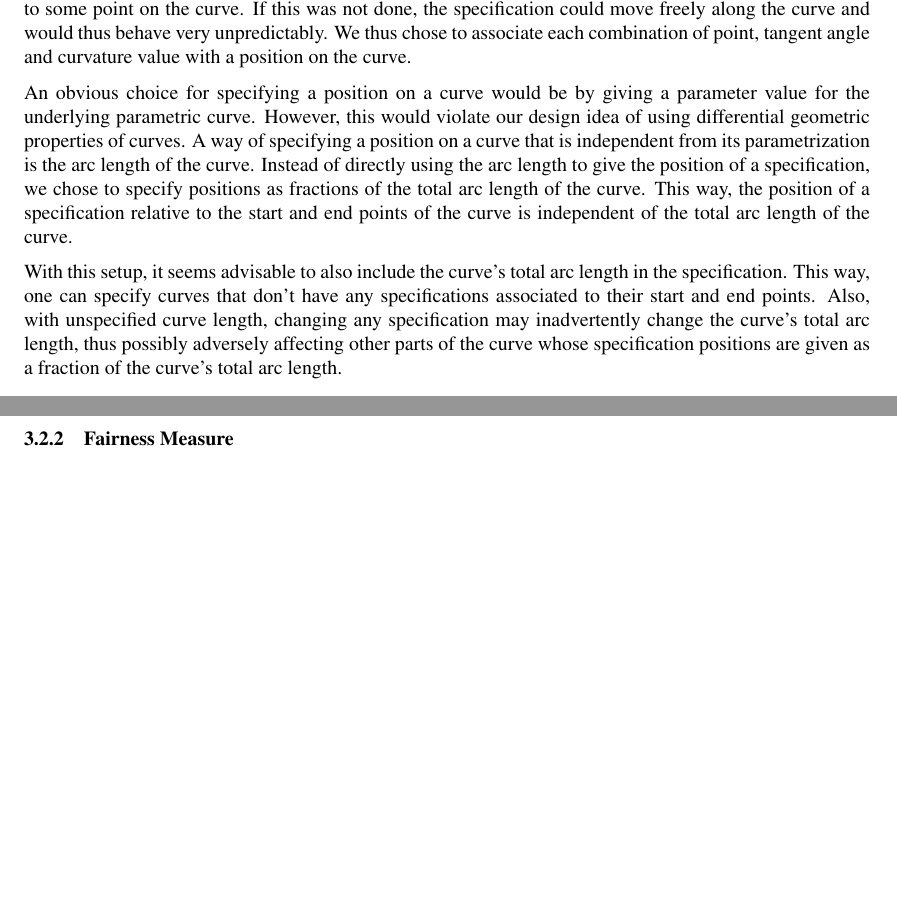
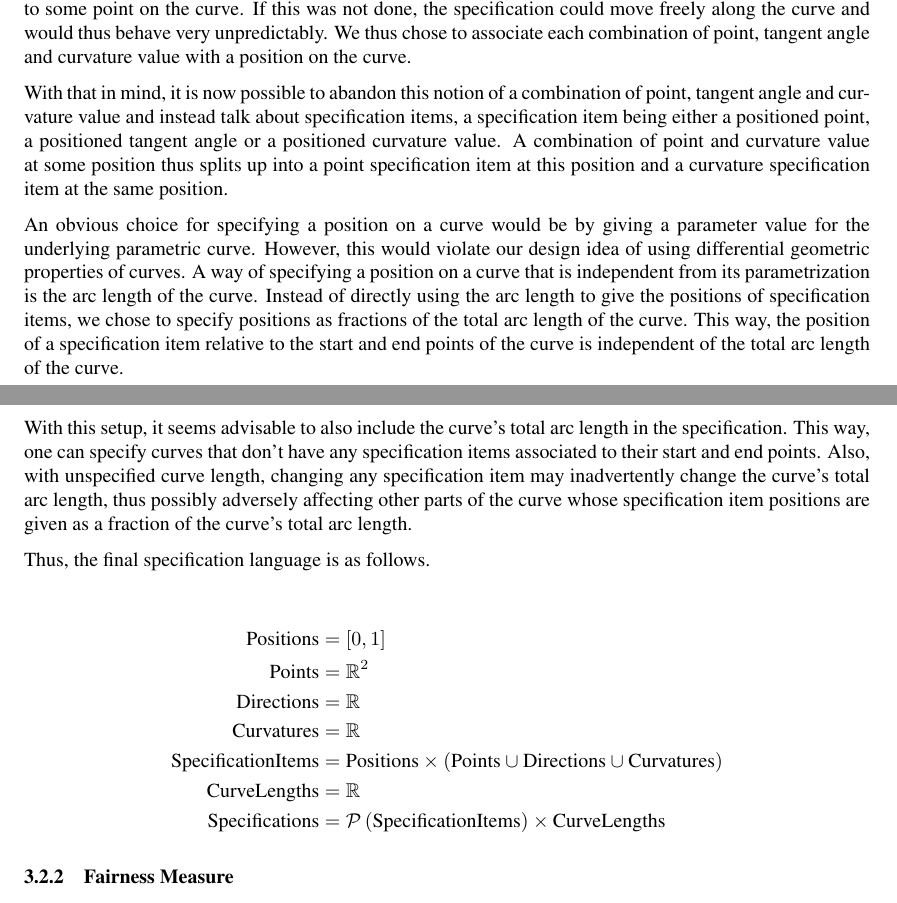
Before and after one commit to julianbrunner/kurve, a LaTeX paper (idp/documentation/paper.tex): two parts of pages 7 and 8 of 8, joined at a grey line, cut so that both start at the same text, the shorter picture padded with empty space. Compiled offline with pdfLaTeX.

Commit message:
refined section about specification language

```diff
--- a/idp/documentation/paper.tex
+++ b/idp/documentation/paper.tex
@@ -183,11 +183,23 @@
 
 				With point specifications, it's sometimes enough to require the curve to go through all of them in order, although sometimes, this will lead to undesirable results. Even with the curve preserving the order in which the points are visited, it is unspecified how much arc length the curve will spend between each pair of points. When specifying tangent angles and/or curvature values without an associated point, it becomes a necessity to associate this specification with some kind of positional information in order to anchor it to some point on the curve. If this was not done, the specification could move freely along the curve and would thus behave very unpredictably. We thus chose to associate each combination of point, tangent angle and curvature value with a position on the curve.
 
-				An obvious choice for specifying a position on a curve would be by giving a parameter value for the underlying parametric curve. However, this would violate our design idea of using differential geometric properties of curves. A way of specifying a position on a curve that is independent from its parametrization is the arc length of the curve. Instead of directly using the arc length to give the position of a specification, we chose to specify positions as fractions of the total arc length of the curve. This way, the position of a specification relative to the start and end points of the curve is independent of the total arc length of the curve.
+				With that in mind, it is now possible to abandon this notion of a combination of point, tangent angle and curvature value and instead talk about specification items, a specification item being either a positioned point, a positioned tangent angle or a positioned curvature value. A combination of point and curvature value at some position thus splits up into a point specification item at this position and a curvature specification item at the same position.
 
-				With this setup, it seems advisable to also include the curve's total arc length in the specification. This way, one can specify curves that don't have any specifications associated to their start and end points. Also, with unspecified curve length, changing any specification may inadvertently change the curve's total arc length, thus possibly adversely affecting other parts of the curve whose specification positions are given as a fraction of the curve's total arc length.
+				An obvious choice for specifying a position on a curve would be by giving a parameter value for the underlying parametric curve. However, this would violate our design idea of using differential geometric properties of curves. A way of specifying a position on a curve that is independent from its parametrization is the arc length of the curve. Instead of directly using the arc length to give the positions of specification items, we chose to specify positions as fractions of the total arc length of the curve. This way, the position of a specification item relative to the start and end points of the curve is independent of the total arc length of the curve.
 
-				% TODO: give formal description of specification language
+				With this setup, it seems advisable to also include the curve's total arc length in the specification. This way, one can specify curves that don't have any specification items associated to their start and end points. Also, with unspecified curve length, changing any specification item may inadvertently change the curve's total arc length, thus possibly adversely affecting other parts of the curve whose specification item positions are given as a fraction of the curve's total arc length.
+
+				Thus, the final specification language is as follows.
+
+				\begin{align*}
+					\text{Positions} & = \left[0, 1\right]\\
+					\text{Points} & = \mathbb{R}^2\\
+					\text{Directions} & = \mathbb{R}\\
+					\text{Curvatures} & = \mathbb{R}\\
+					\text{SpecificationItems} & = \text{Positions} \times \left(\text{Points} \cup \text{Directions} \cup \text{Curvatures}\right)\\
+					\text{CurveLengths} & = \mathbb{R}\\
+					\text{Specifications} & = \mathcal{P}\left(\text{SpecificationItems}\right) \times \text{CurveLengths}
+				\end{align*}
 
 			\subsubsection{Fairness Measure}
 			\label{section:fairness_measure}
```
